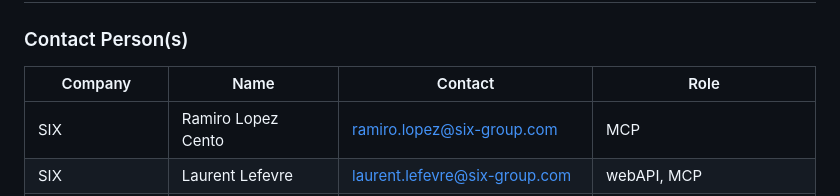
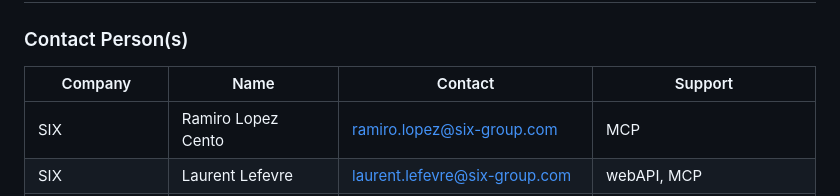
Before and after one commit to LissanKoirala/SwissHacks-Six, a Markdown page: README.md, the part around the change. Drawn GitHub-style.

```diff
--- a/README.md
+++ b/README.md
@@ -84,7 +84,7 @@ Data conventions for the portfolio workbook: all amounts are in CHF; ISINs follo
 
 ### Contact Person(s)
 
-| Company | Name | Contact | Role |
+| Company | Name | Contact | Support |
 |---|---|---|---|
 | SIX | Ramiro Lopez Cento | ramiro.lopez@six-group.com | MCP |
 | SIX | Laurent Lefevre | laurent.lefevre@six-group.com | webAPI, MCP |
```
